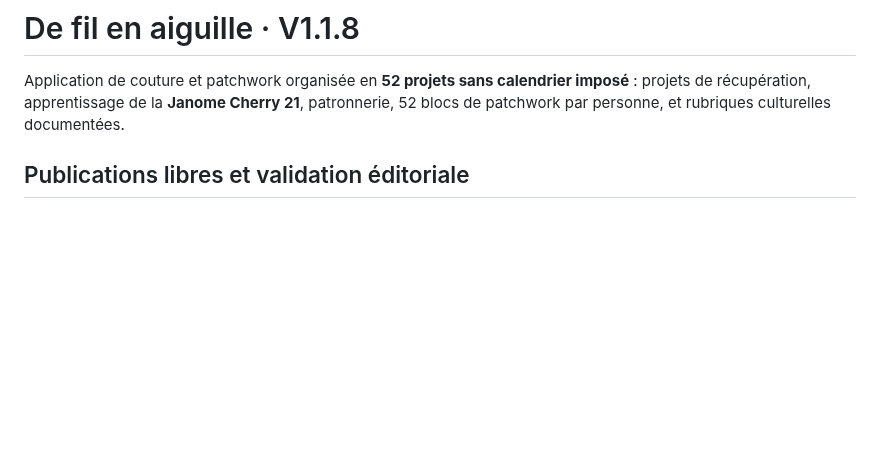
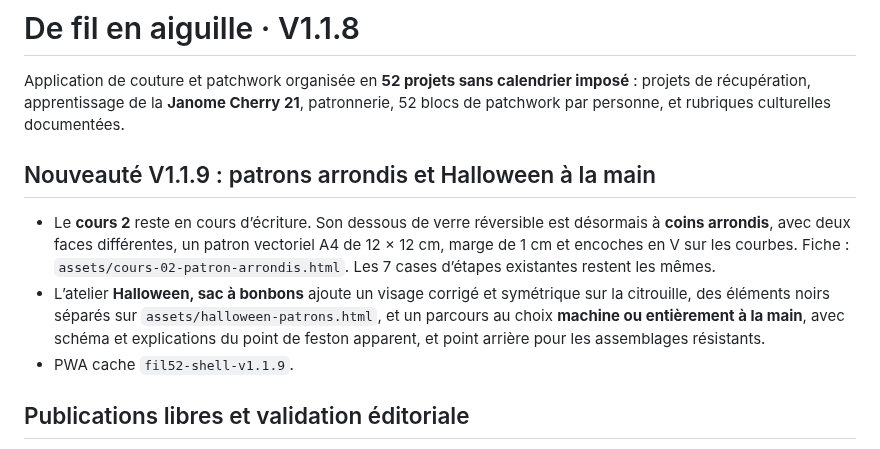
Before and after one commit to webfourmi/le-fil-des-52-semaines, a Markdown page: README.md, the part around the change. GitHub-like rendering; blank space fills up the shorter version.

Commit message:
Documenter le patron couture 2 et la nouvelle variante Halloween cousue à la main

```diff
--- a/README.md
+++ b/README.md
@@ -1,6 +1,12 @@
 # De fil en aiguille · V1.1.8
 
 Application de couture et patchwork organisée en **52 projets sans calendrier imposé** : projets de récupération, apprentissage de la **Janome Cherry 21**, patronnerie, 52 blocs de patchwork par personne, et rubriques culturelles documentées.
+
+## Nouveauté V1.1.9 : patrons arrondis et Halloween à la main
+
+- Le **cours 2** reste en cours d’écriture. Son dessous de verre réversible est désormais à **coins arrondis**, avec deux faces différentes, un patron vectoriel A4 de 12 × 12 cm, marge de 1 cm et encoches en V sur les courbes. Fiche : `assets/cours-02-patron-arrondis.html`. Les 7 cases d’étapes existantes restent les mêmes.
+- L’atelier **Halloween, sac à bonbons** ajoute un visage corrigé et symétrique sur la citrouille, des éléments noirs séparés sur `assets/halloween-patrons.html`, et un parcours au choix **machine ou entièrement à la main**, avec schéma et explications du point de feston apparent, et point arrière pour les assemblages résistants.
+- PWA cache `fil52-shell-v1.1.9`.
 
 ## Publications libres et validation éditoriale
 
```
